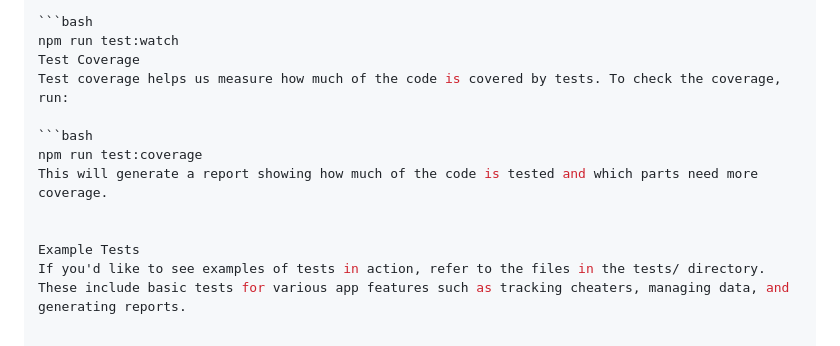
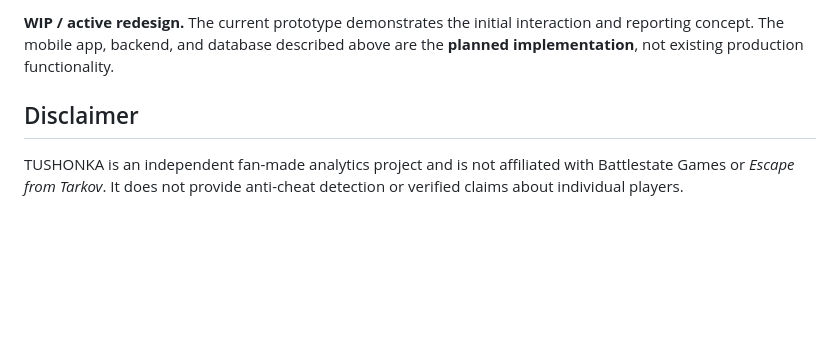
Before and after one commit to treeewzrd/EFT-CHEATER-TRACKER, a Markdown page: README.md, the part around one of its changes. Drawn GitHub-style; blank space fills up the shorter version.

Commit message:
Rewrite README for TUSHONKA mobile-first roadmap and current prototype

````diff
--- a/README.md
+++ b/README.md
@@ -167,13 +91,6 @@ To run tests in "watch mode" (which automatically re-runs tests when you make ch
 
-```bash
-npm run test:watch
-Test Coverage
-Test coverage helps us measure how much of the code is covered by tests. To check the coverage, run:
+**WIP / active redesign.** The current prototype demonstrates the initial interaction and reporting concept. The mobile app, backend, and database described above are the **planned implementation**, not existing production functionality.
 
-```bash
-npm run test:coverage
-This will generate a report showing how much of the code is tested and which parts need more coverage.
+## Disclaimer
 
-
-Example Tests
-If you'd like to see examples of tests in action, refer to the files in the tests/ directory. These include basic tests for various app features such as tracking cheaters, managing data, and generating reports.
+TUSHONKA is an independent fan-made analytics project and is not affiliated with Battlestate Games or *Escape from Tarkov*. It does not provide anti-cheat detection or verified claims about individual players.
````
Also changed, not shown: other parts of README.md (+62 -138 lines).
